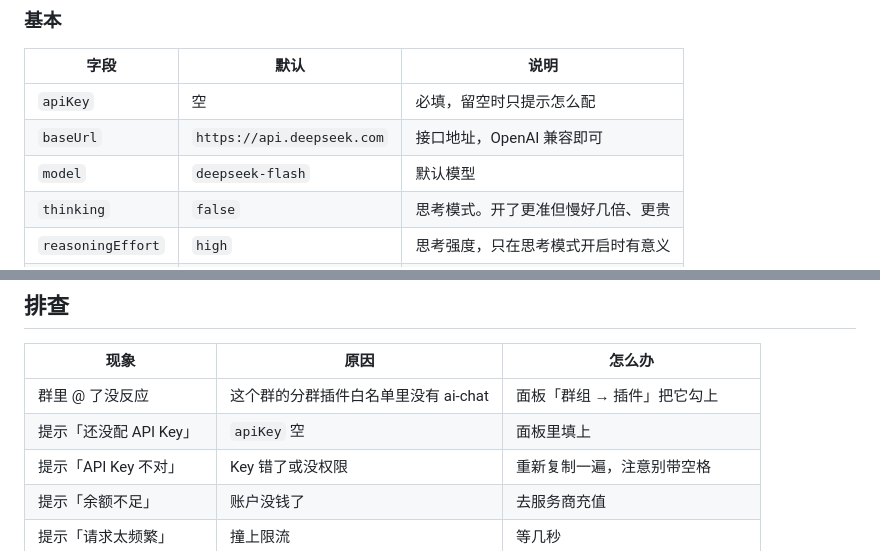
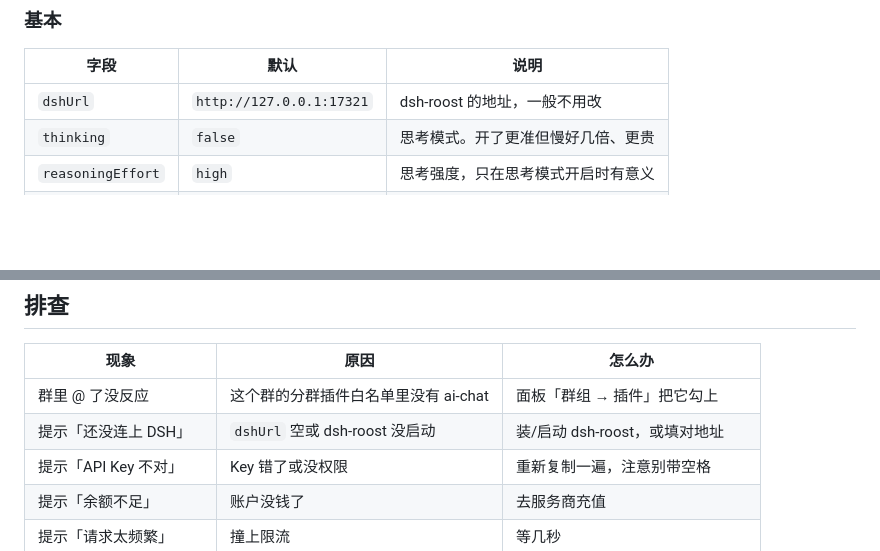
Before and after one commit to tdcq9594/qq-bot-roost, a Markdown page: docs/ai-chat.md, 2 parts joined by grey strips. Drawn GitHub-style; blank space fills up the shorter version.

```diff
--- a/docs/ai-chat.md
+++ b/docs/ai-chat.md
@@ -131,9 +93,7 @@
 
 | 字段 | 默认 | 说明 |
 |---|---|---|
-| `apiKey` | 空 | 必填，留空时只提示怎么配 |
-| `baseUrl` | `https://api.deepseek.com` | 接口地址，OpenAI 兼容即可 |
-| `model` | `deepseek-flash` | 默认模型 |
+| `dshUrl` | `http://127.0.0.1:17321` | dsh-roost 的地址，一般不用改 |
 | `thinking` | `false` | 思考模式。开了更准但慢好几倍、更贵 |
 | `reasoningEffort` | `high` | 思考强度，只在思考模式开启时有意义 |
 | `markdown` | `true` | 用 QQ 的 markdown 消息类型发回复 |
@@ -214,7 +174,7 @@
 | 现象 | 原因 | 怎么办 |
 |---|---|---|
 | 群里 @ 了没反应 | 这个群的分群插件白名单里没有 ai-chat | 面板「群组 → 插件」把它勾上 |
-| 提示「还没配 API Key」 | `apiKey` 空 | 面板里填上 |
+| 提示「还没连上 DSH」 | `dshUrl` 空或 dsh-roost 没启动 | 装/启动 dsh-roost，或填对地址 |
 | 提示「API Key 不对」 | Key 错了或没权限 | 重新复制一遍，注意别带空格 |
 | 提示「余额不足」 | 账户没钱了 | 去服务商充值 |
 | 提示「请求太频繁」 | 撞上限流 | 等几秒 |
```
Also changed, not shown: other parts of docs/ai-chat.md (+15 -53 lines).
